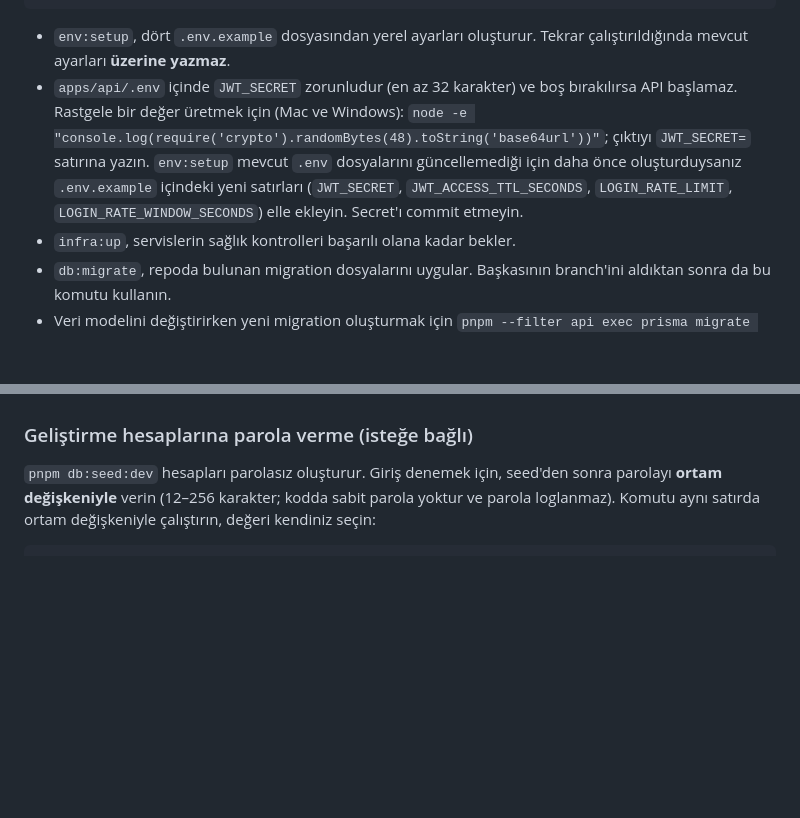
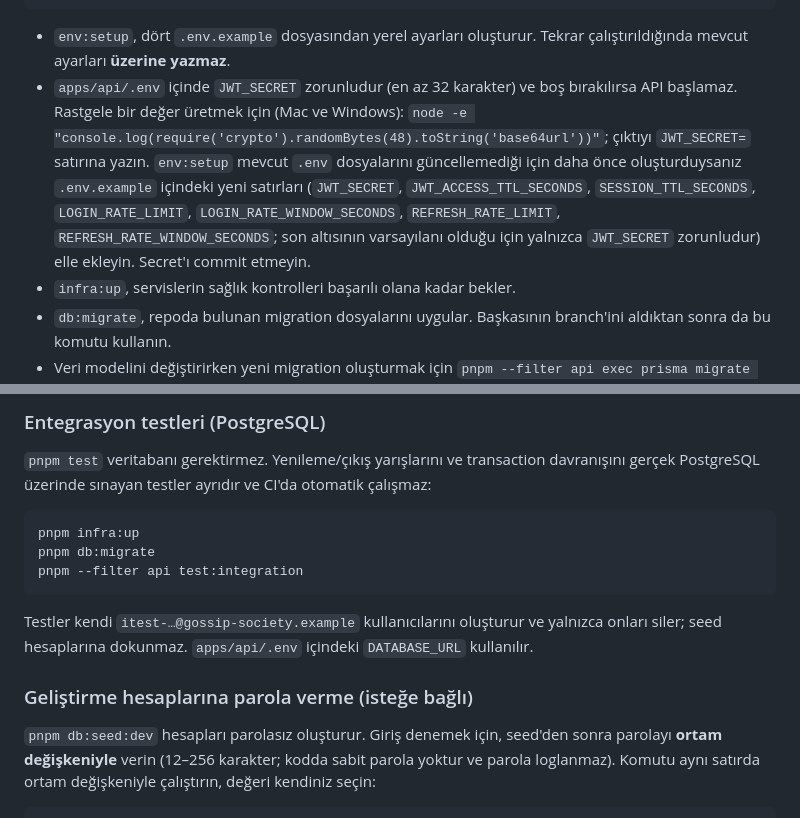
Before and after one commit to EfeNayin/gossip.society, a Markdown page: README.md, 2 parts joined by grey strips. Rendered like a GitHub page; blank space fills up the shorter version.

````diff
--- a/README.md
+++ b/README.md
@@ -53,7 +53,7 @@ pnpm dev
 ```
 
 - `env:setup`, dört `.env.example` dosyasından yerel ayarları oluşturur. Tekrar çalıştırıldığında mevcut ayarları **üzerine yazmaz**.
-- `apps/api/.env` içinde `JWT_SECRET` zorunludur (en az 32 karakter) ve boş bırakılırsa API başlamaz. Rastgele bir değer üretmek için (Mac ve Windows): `node -e "console.log(require('crypto').randomBytes(48).toString('base64url'))"`; çıktıyı `JWT_SECRET=` satırına yazın. `env:setup` mevcut `.env` dosyalarını güncellemediği için daha önce oluşturduysanız `.env.example` içindeki yeni satırları (`JWT_SECRET`, `JWT_ACCESS_TTL_SECONDS`, `LOGIN_RATE_LIMIT`, `LOGIN_RATE_WINDOW_SECONDS`) elle ekleyin. Secret'ı commit etmeyin.
+- `apps/api/.env` içinde `JWT_SECRET` zorunludur (en az 32 karakter) ve boş bırakılırsa API başlamaz. Rastgele bir değer üretmek için (Mac ve Windows): `node -e "console.log(require('crypto').randomBytes(48).toString('base64url'))"`; çıktıyı `JWT_SECRET=` satırına yazın. `env:setup` mevcut `.env` dosyalarını güncellemediği için daha önce oluşturduysanız `.env.example` içindeki yeni satırları (`JWT_SECRET`, `JWT_ACCESS_TTL_SECONDS`, `SESSION_TTL_SECONDS`, `LOGIN_RATE_LIMIT`, `LOGIN_RATE_WINDOW_SECONDS`, `REFRESH_RATE_LIMIT`, `REFRESH_RATE_WINDOW_SECONDS`; son altısının varsayılanı olduğu için yalnızca `JWT_SECRET` zorunludur) elle ekleyin. Secret'ı commit etmeyin.
 - `infra:up`, servislerin sağlık kontrolleri başarılı olana kadar bekler.
 - `db:migrate`, repoda bulunan migration dosyalarını uygular. Başkasının branch'ini aldıktan sonra da bu komutu kullanın.
 - Veri modelini değiştirirken yeni migration oluşturmak için `pnpm --filter api exec prisma migrate dev --name meaningful_name` kullanın ve oluşan migration dosyasını PR'a ekleyin.
@@ -99,3 +127,14 @@ Yalnızca yerel geliştirme içindir; hiçbir migration, CI veya deployment adı
+### Entegrasyon testleri (PostgreSQL)
+
+`pnpm test` veritabanı gerektirmez. Yenileme/çıkış yarışlarını ve transaction davranışını gerçek PostgreSQL üzerinde sınayan testler ayrıdır ve CI'da otomatik çalışmaz:
+
+```sh
+pnpm infra:up
+pnpm db:migrate
+pnpm --filter api test:integration
+```
+
+Testler kendi `itest-…@gossip-society.example` kullanıcılarını oluşturur ve yalnızca onları siler; seed hesaplarına dokunmaz. `apps/api/.env` içindeki `DATABASE_URL` kullanılır.
 
 ### Geliştirme hesaplarına parola verme (isteğe bağlı)
 
````
Also changed, not shown: other parts of README.md (+33 -5 lines).
